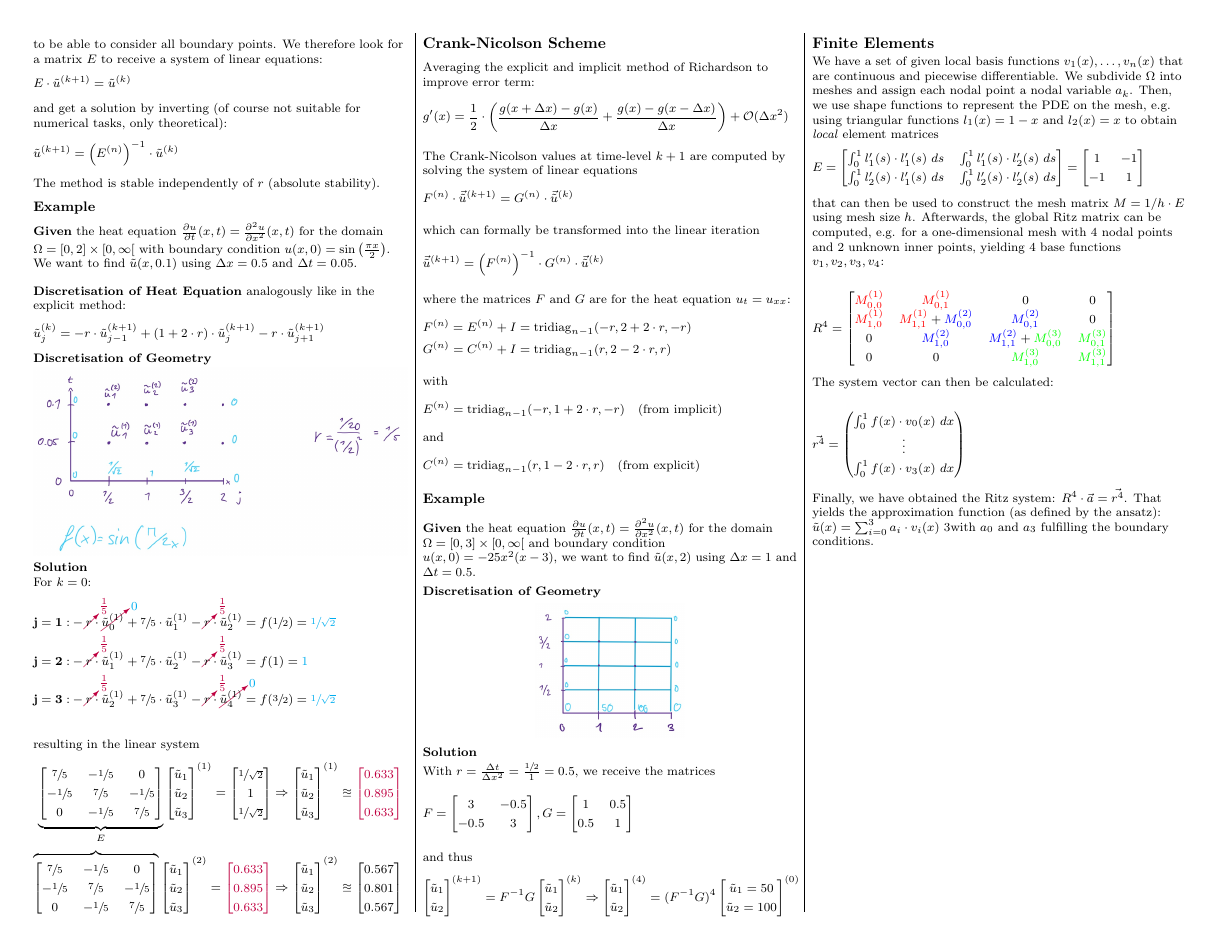
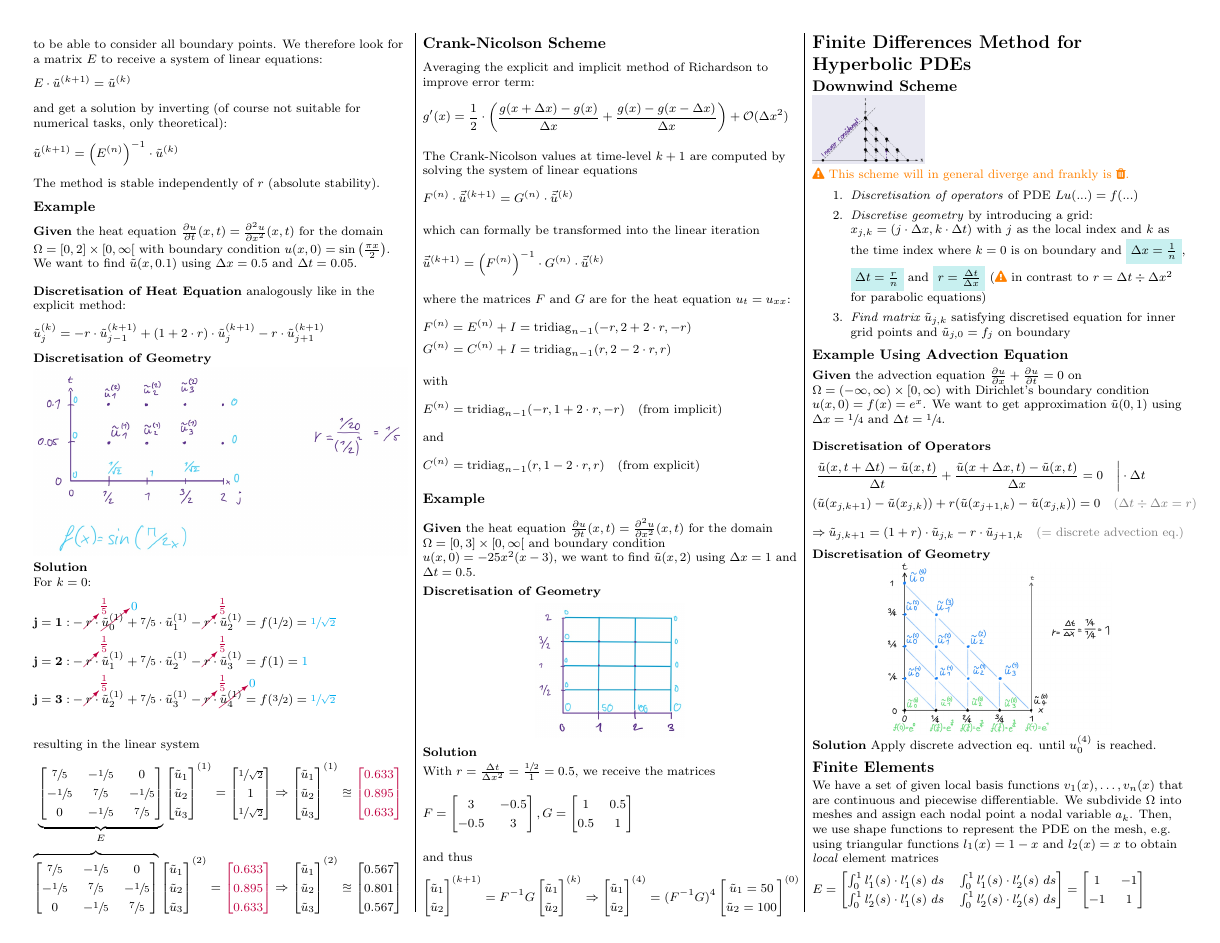
Before and after one commit to lukasbischof/FTP_PartDiff, a LaTeX document (Summary.tex, which reads FDMHyperbolic.tex): page 4 of 5 before the commit and page 4 of 6 after it. Compiled offline with pdfLaTeX.

Commit message:
Downwind Scheme

```diff
--- /dev/null
+++ b/FDMHyperbolic.tex
@@ -0,0 +1,51 @@
+\section{Finite Differences Method for Hyperbolic PDEs}
+
+\subsection{Downwind Scheme}
+
+\includegraphics[width=0.3\columnwidth]{images/downwind_scheme}
+
+{\color{orange}\faWarning\ This scheme will in general diverge and frankly is \faTrash.}
+
+\begin{enumerate}
+	\item \emph{Discretisation of operators} of PDE $Lu(...)=f(...)$
+	\item{
+		\emph{Discretise geometry} by introducing a grid:
+		$x_{j,k} = (j\cdot\Delta x, k\cdot\Delta t)$ with $j$ as the local index
+		and $k$ as the time index where $k=0$ is on boundary
+		and \colorbox{shadecolor}{$\Delta x = \frac{1}{n}$},
+		\colorbox{shadecolor}{$\Delta t = \frac{r}{n}$}
+		and \colorbox{shadecolor}{$r = \frac{\Delta t}{\Delta x}$}
+		({\color{orange}\faWarning} in contrast to $r=\Delta t\div\Delta x^2$ for parabolic equations)
+	}
+	\item{
+		\emph{Find matrix $\utild_{j,k}$} satisfying discretised equation for inner grid points
+		and $\utild_{j,0}=f_j$ on boundary
+	}
+\end{enumerate}
+
+\subsubsection{Example Using Advection Equation}
+
+\textbf{Given} the advection equation
+$\frac{\partial u}{\partial x} + \frac{\partial u}{\partial t} = 0$ on
+$\Omega = (-\infty,\infty)\times[0,\infty)$ with Dirichlet's boundary condition
+$u(x,0) = f(x) = e^x$. We want to get approximation $\utild(0,1)$ using
+$\Delta x = \sfrac{1}{4}$ and $\Delta t = \sfrac{1}{4}$.
+\\[1em]
+\textbf{Discretisation of Operators}
+\begin{align*}
+	& \left.{\frac{\utild(x,t+\Delta t)-\utild(x,t)}{\Delta t}}
+	+ {\frac{\utild(x+\Delta x,t)-\utild(x,t)}{\Delta x}} = 0\quad\right|\cdot \Delta t \\
+	& (\utild(x_{j,k+1})-\utild(x_{j,k}))+r(\utild(x_{j+1,k})-\utild(x_{j,k}))=0
+	{\color{gray} \quad(\Delta t\div\Delta x = r)}
+\end{align*}
+\begin{align*}
+	\Rightarrow \utild_{j,k+1}
+	= \left(1+r\right)\cdot\utild_{j,k}-r\cdot\utild_{j+1,k}
+	{\color{gray}\quad\text{(= discrete advection eq.)}}
+\end{align*}
+
+\textbf{Discretisation of Geometry}
+
+\makebox[\columnwidth]{\includegraphics[width=0.6\columnwidth]{images/downwind_scheme_geometry}}
+
+\textbf{Solution} Apply discrete advection eq. until $u_0^{(4)}$ is reached.
--- a/Summary.tex
+++ b/Summary.tex
@@ -11,6 +11,7 @@
 \usepackage{cancel}
 \usepackage{xfrac}
 \usepackage{framed}
+\usepackage{fontawesome}
 \usepackage[x11names]{xcolor}
 
 \ifthenelse{\lengthtest { \paperwidth = 11in}}
```
Also changed, not shown: images/downwind_scheme.jpg (added), images/downwind_scheme_geometry.jpg (added), Summary.tex (1 more changed lines).
